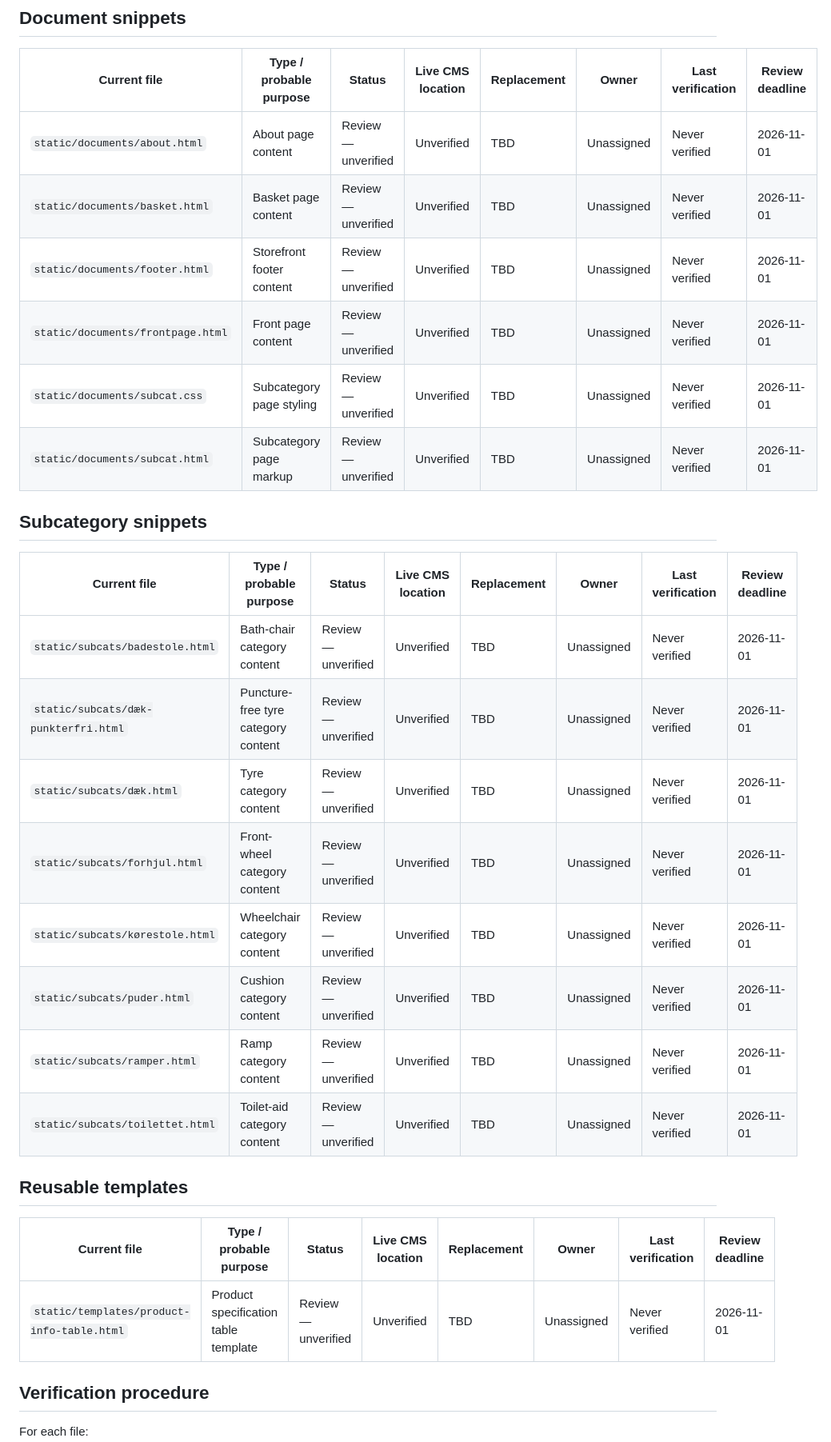
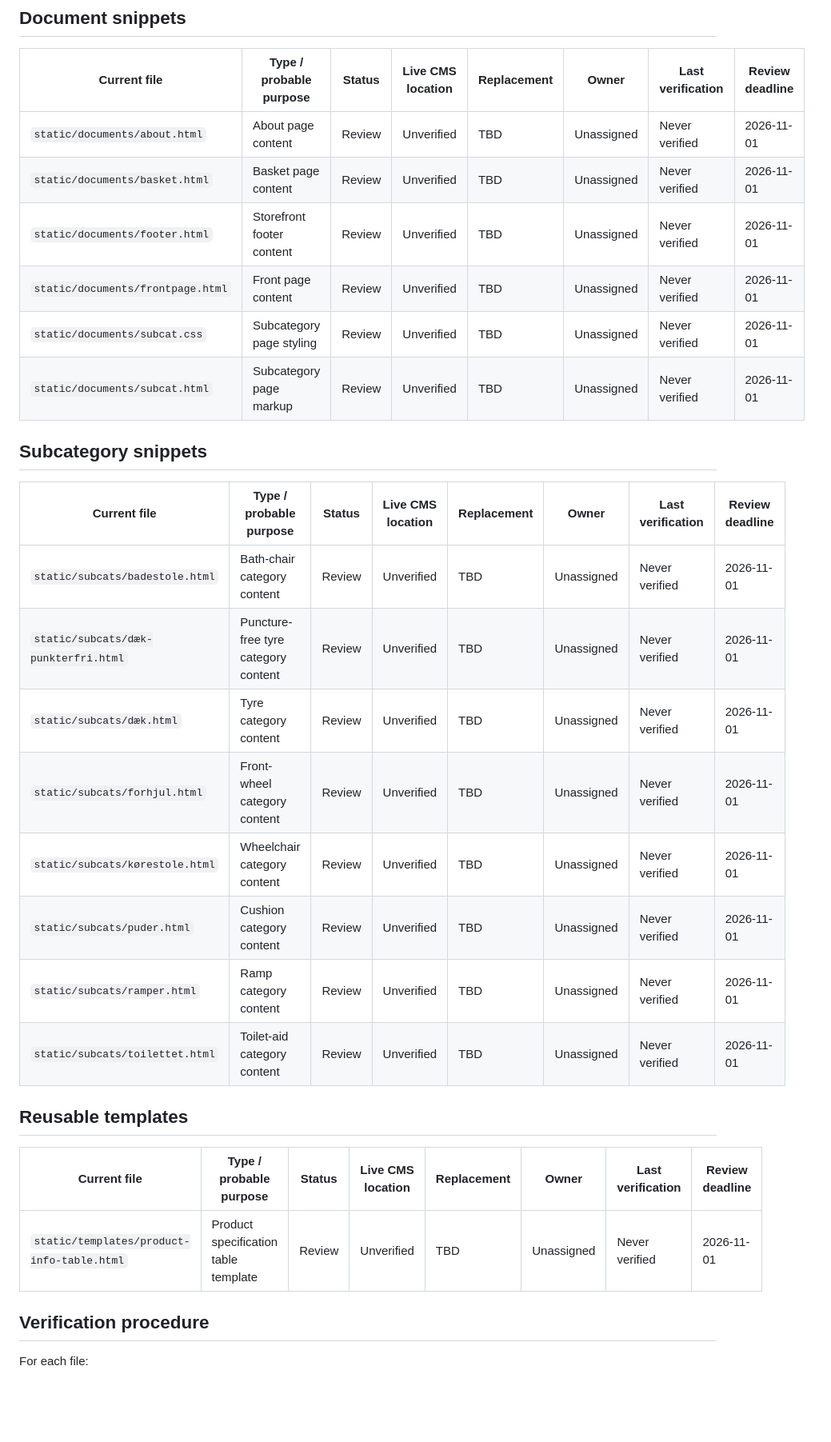
Before and after one commit to jaco5157/handicapmidler, a Markdown page: docs/CMS-MANIFEST.md, the part around one of its changes. Shown at 80% size. Drawn GitHub-style; blank space fills up the shorter version.

```diff
--- a/docs/CMS-MANIFEST.md
+++ b/docs/CMS-MANIFEST.md
@@ -41,31 +42,31 @@ The common review deadline is **2026-11-01**. At that deadline, unresolved files
 
 | Current file | Type / probable purpose | Status | Live CMS location | Replacement | Owner | Last verification | Review deadline |
 | --- | --- | --- | --- | --- | --- | --- | --- |
-| `static/documents/about.html` | About page content | Review — unverified | Unverified | TBD | Unassigned | Never verified | 2026-11-01 |
-| `static/documents/basket.html` | Basket page content | Review — unverified | Unverified | TBD | Unassigned | Never verified | 2026-11-01 |
-| `static/documents/footer.html` | Storefront footer content | Review — unverified | Unverified | TBD | Unassigned | Never verified | 2026-11-01 |
-| `static/documents/frontpage.html` | Front page content | Review — unverified | Unverified | TBD | Unassigned | Never verified | 2026-11-01 |
-| `static/documents/subcat.css` | Subcategory page styling | Review — unverified | Unverified | TBD | Unassigned | Never verified | 2026-11-01 |
-| `static/documents/subcat.html` | Subcategory page markup | Review — unverified | Unverified | TBD | Unassigned | Never verified | 2026-11-01 |
+| `static/documents/about.html` | About page content | Review | Unverified | TBD | Unassigned | Never verified | 2026-11-01 |
+| `static/documents/basket.html` | Basket page content | Review | Unverified | TBD | Unassigned | Never verified | 2026-11-01 |
+| `static/documents/footer.html` | Storefront footer content | Review | Unverified | TBD | Unassigned | Never verified | 2026-11-01 |
+| `static/documents/frontpage.html` | Front page content | Review | Unverified | TBD | Unassigned | Never verified | 2026-11-01 |
+| `static/documents/subcat.css` | Subcategory page styling | Review | Unverified | TBD | Unassigned | Never verified | 2026-11-01 |
+| `static/documents/subcat.html` | Subcategory page markup | Review | Unverified | TBD | Unassigned | Never verified | 2026-11-01 |
 
 ## Subcategory snippets
 
 | Current file | Type / probable purpose | Status | Live CMS location | Replacement | Owner | Last verification | Review deadline |
 | --- | --- | --- | --- | --- | --- | --- | --- |
-| `static/subcats/badestole.html` | Bath-chair category content | Review — unverified | Unverified | TBD | Unassigned | Never verified | 2026-11-01 |
-| `static/subcats/dæk-punkterfri.html` | Puncture-free tyre category content | Review — unverified | Unverified | TBD | Unassigned | Never verified | 2026-11-01 |
-| `static/subcats/dæk.html` | Tyre category content | Review — unverified | Unverified | TBD | Unassigned | Never verified | 2026-11-01 |
-| `static/subcats/forhjul.html` | Front-wheel category content | Review — unverified | Unverified | TBD | Unassigned | Never verified | 2026-11-01 |
-| `static/subcats/kørestole.html` | Wheelchair category content | Review — unverified | Unverified | TBD | Unassigned | Never verified | 2026-11-01 |
-| `static/subcats/puder.html` | Cushion category content | Review — unverified | Unverified | TBD | Unassigned | Never verified | 2026-11-01 |
-| `static/subcats/ramper.html` | Ramp category content | Review — unverified | Unverified | TBD | Unassigned | Never verified | 2026-11-01 |
-| `static/subcats/toilettet.html` | Toilet-aid category content | Review — unverified | Unverified | TBD | Unassigned | Never verified | 2026-11-01 |
+| `static/subcats/badestole.html` | Bath-chair category content | Review | Unverified | TBD | Unassigned | Never verified | 2026-11-01 |
+| `static/subcats/dæk-punkterfri.html` | Puncture-free tyre category content | Review | Unverified | TBD | Unassigned | Never verified | 2026-11-01 |
+| `static/subcats/dæk.html` | Tyre category content | Review | Unverified | TBD | Unassigned | Never verified | 2026-11-01 |
+| `static/subcats/forhjul.html` | Front-wheel category content | Review | Unverified | TBD | Unassigned | Never verified | 2026-11-01 |
+| `static/subcats/kørestole.html` | Wheelchair category content | Review | Unverified | TBD | Unassigned | Never verified | 2026-11-01 |
+| `static/subcats/puder.html` | Cushion category content | Review | Unverified | TBD | Unassigned | Never verified | 2026-11-01 |
+| `static/subcats/ramper.html` | Ramp category content | Review | Unverified | TBD | Unassigned | Never verified | 2026-11-01 |
+| `static/subcats/toilettet.html` | Toilet-aid category content | Review | Unverified | TBD | Unassigned | Never verified | 2026-11-01 |
 
 ## Reusable templates
 
 | Current file | Type / probable purpose | Status | Live CMS location | Replacement | Owner | Last verification | Review deadline |
 | --- | --- | --- | --- | --- | --- | --- | --- |
-| `static/templates/product-info-table.html` | Product specification table template | Review — unverified | Unverified | TBD | Unassigned | Never verified | 2026-11-01 |
+| `static/templates/product-info-table.html` | Product specification table template | Review | Unverified | TBD | Unassigned | Never verified | 2026-11-01 |
 
 ## Verification procedure
 
```
Also changed, not shown: other parts of docs/CMS-MANIFEST.md (+29 -28 lines).
